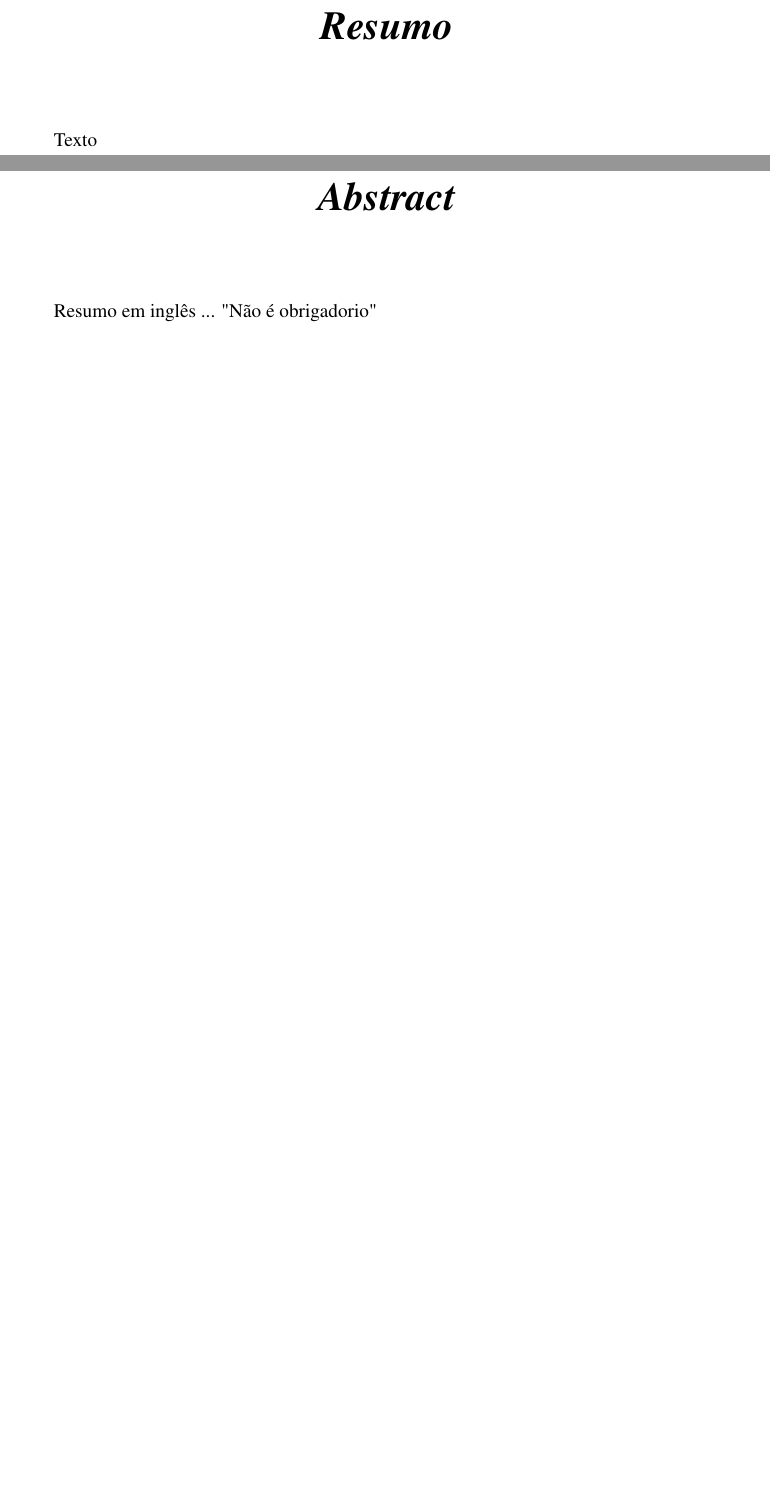
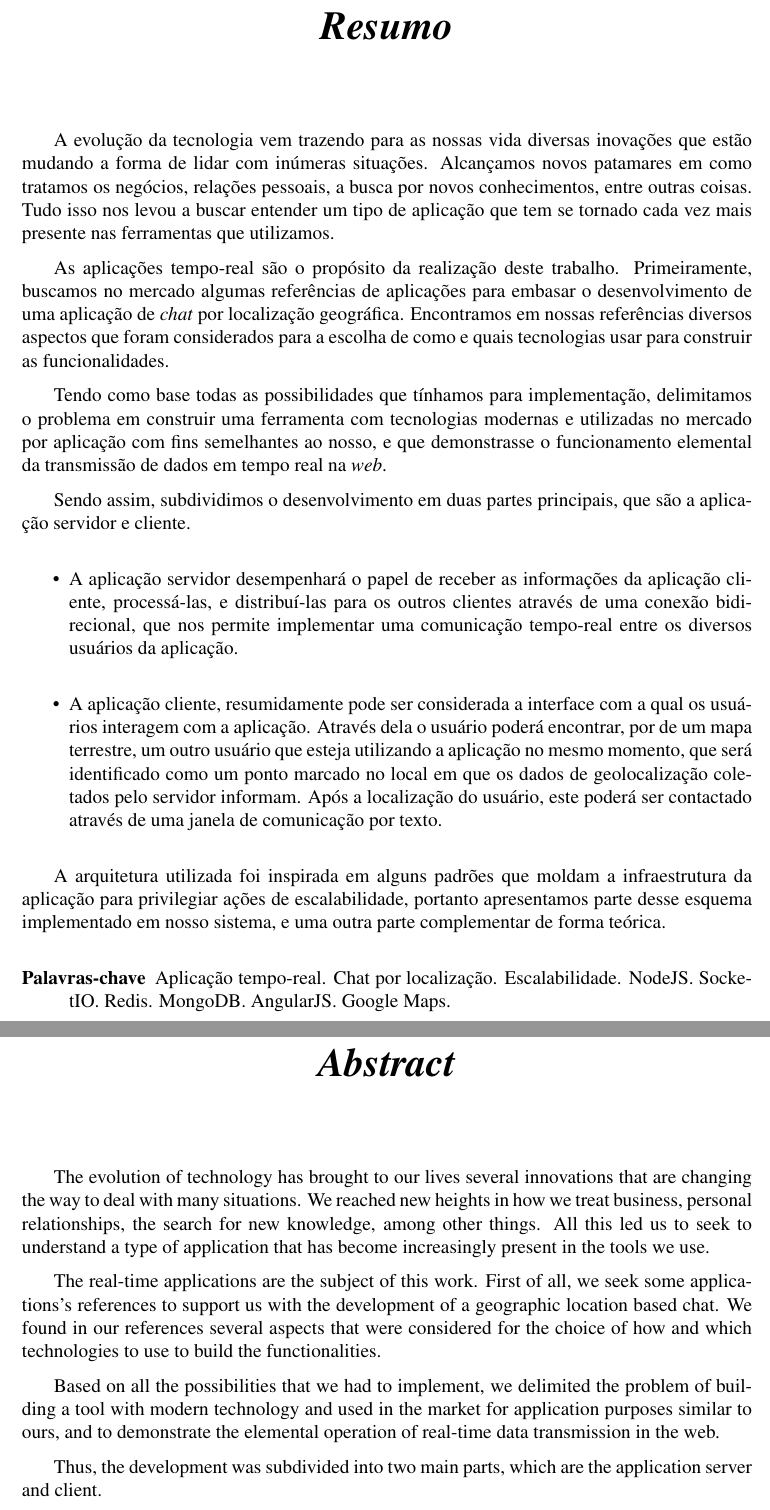
Before and after one commit to joaopsh/tcc-latex, a LaTeX thesis (monografia.tex): two parts of pages 7 and 8 of 21 before the commit and two parts of pages 7 and 8 of 22 after it, joined at a grey line, cut so that both start at the same text, the shorter picture padded with empty space. Compiled offline with pdfLaTeX; a LaTeX package or settings file that is missing is left out.

Commit message:
Abstract

```diff
--- a/monografia.tex
+++ b/monografia.tex
@@ -48,12 +48,12 @@
 \newcommand{\ORIENTADOR}{Marlan Kulberg}
 \newcommand{\COORIENTADOR}{}
 \newcommand{\TITULO}{Aplicação tempo-real com NodeJS - Chat por localização geográfica}
-\newcommand{\CURSO}{Tecnólogo em Tecnologia da Informação e da Comunicação}
-\newcommand{\GRAU}{Tecnólogo em Tecnologia da Informação e da Comunicação}
+\newcommand{\CURSO}{Tecnólogo em Tecnologia da Informação e Comunicação}
+\newcommand{\GRAU}{Tecnólogo em Tecnologia da Informação e Comunicação}
 % \newcommand{\GRAU}{Tecnólogo em Análise e Desenvolvimento de Sistemas}
 \newcommand{\INSTITUICAO}{Faculdade de Educação Tecnológica do Estado do Rio de Janeiro Faeterj/Petrópolis}
 \newcommand{\ANO}{Dezembro, 2016}
-\newcommand{\DATA}{12 de 12 de 2016}
+\newcommand{\DATA}{12 de Dezembro de 2016}
 \newcommand{\LOCAL}{Petrópolis - RJ}
 \newcommand{\epigrafe}{\vspace{1cm}{\raggedright\par\sffamily\slshape\par}}
 \begin{document}
@@ -147,11 +147,37 @@ Dentre todos os relacionados a este agradecimento, gostaria especialmente de agr
 
 	% Resumo
 	\begin{resumo}
-Texto
+		A evolução da tecnologia vem trazendo para as nossas vida diversas inovações que estão mudando a forma de lidar com inúmeras situações. Alcançamos novos patamares em como tratamos os negócios, relações pessoais, a busca por novos conhecimentos, entre outras coisas. Tudo isso nos levou a buscar entender um tipo de aplicação que tem se tornado cada vez mais presente nas ferramentas que utilizamos.
 
+		As aplicações tempo-real são o propósito da realização deste trabalho. Primeiramente, buscamos no mercado algumas referências de aplicações para embasar o desenvolvimento de uma aplicação de \textit{chat} por localização geográfica. Encontramos em nossas referências diversos aspectos que foram considerados para a escolha de como e
+		quais tecnologias usar para construir as funcionalidades.
+
+		Tendo como base todas as possibilidades que tínhamos para implementação, delimitamos o problema em construir uma ferramenta com tecnologias modernas e utilizadas no mercado por aplicação com fins semelhantes ao nosso, e que demonstrasse o funcionamento elemental da transmissão de dados em tempo real na \textit{web}.
+
+		Sendo assim, subdividimos o desenvolvimento em duas partes principais, que são a aplicação servidor e cliente.
+
+		\begin{itemize}
+			\item A aplicação servidor desempenhará o papel de receber as informações da aplicação cliente, processá-las, e distribuí-las para os outros clientes através de uma conexão bidirecional, que nos permite implementar uma comunicação tempo-real entre os diversos usuários da aplicação.
+		\end{itemize}
+
+		\begin{itemize}
+			\item  A aplicação cliente, resumidamente pode ser considerada a interface com a qual os usuários interagem com a aplicação. Através dela o usuário poderá encontrar, por de um mapa terrestre, um outro usuário que esteja utilizando a aplicação no mesmo momento, que será identificado como um ponto marcado no local em que os dados de geolocalização coletados pelo servidor informam. Após a localização do usuário, este poderá ser contactado através de uma janela de comunicação por texto.
+		\end{itemize}
+
+		A arquitetura utilizada foi inspirada em alguns padrões que moldam a infraestrutura da aplicação para privilegiar ações de escalabilidade, portanto apresentamos parte desse esquema implementado em nosso sistema, e uma outra parte complementar de forma teórica.
+
+		\begin{description}
+			\item[Palavras-chave] Aplicação tempo-real. Chat por localização. Escalabilidade. NodeJS. SocketIO. Redis. MongoDB. AngularJS. Google Maps.
+		\end{description}
 
 	\end{resumo}
 
 	% Abstract
 	\begin{abstract}
-Resumo em inglês ... "Não é obrigadorio"
+		The evolution of technology has brought to our lives several innovations that are changing the way to deal with many situations. We reached new heights in how we treat business, personal relationships, the search for new knowledge, among other things. All this led us to seek to understand a type of application that has become increasingly present in the tools we use.
+
+		The real-time applications are the subject of this work. First of all, we seek some applications's references to support us with the development of a geographic location based chat. We found in our references several aspects that were considered for the choice of how and which technologies to use to build the functionalities.
+
+		Based on all the possibilities that we had to implement, we delimited the problem of building a tool with modern technology and used in the market for application purposes similar to ours, and to demonstrate the elemental operation of real-time data transmission in the web.
+
+		Thus, the development was subdivided into two main parts, which are the application server and client.
```
Also changed, not shown: monografia.pdf, monografia.tex (21 more changed lines), 4 other files. Lines whose indentation alone changed are shown as unchanged.
